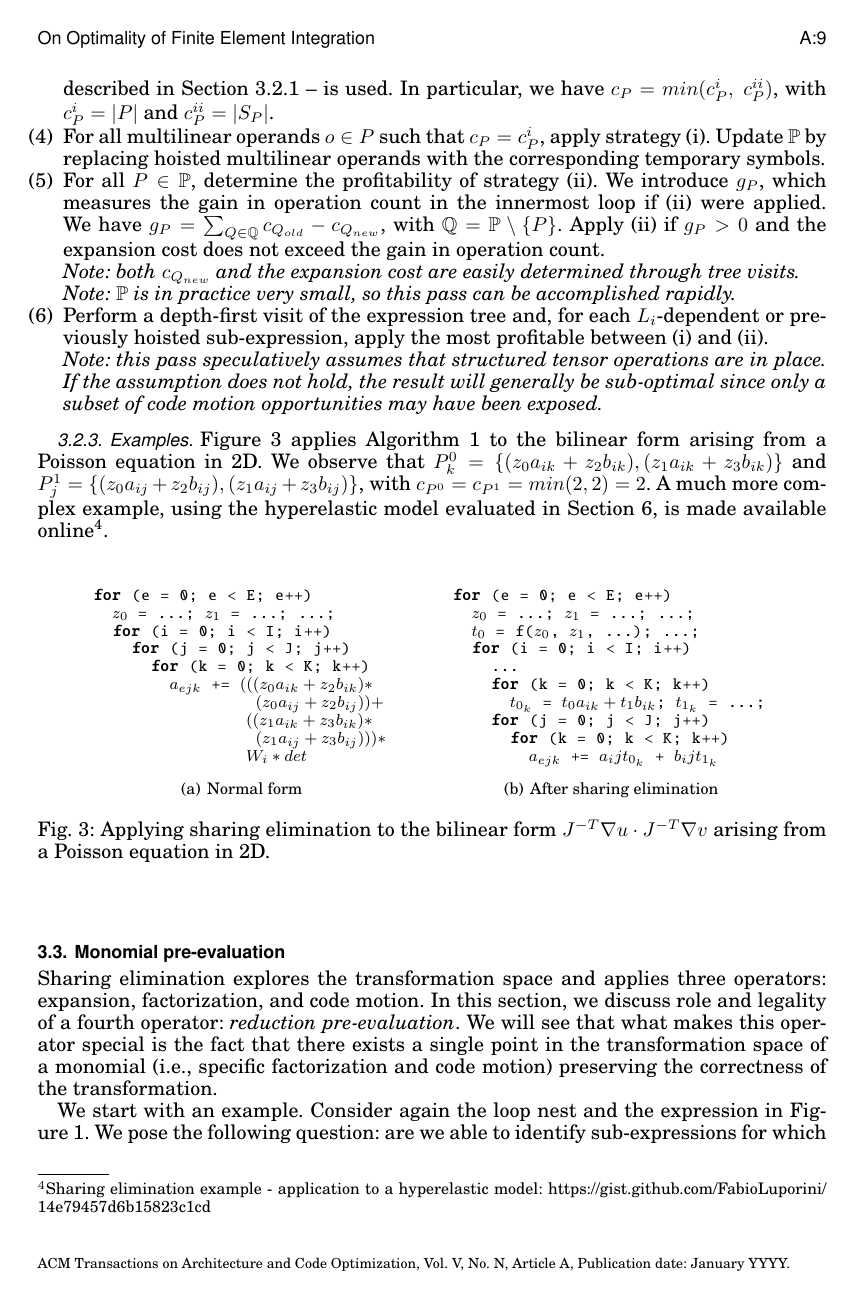
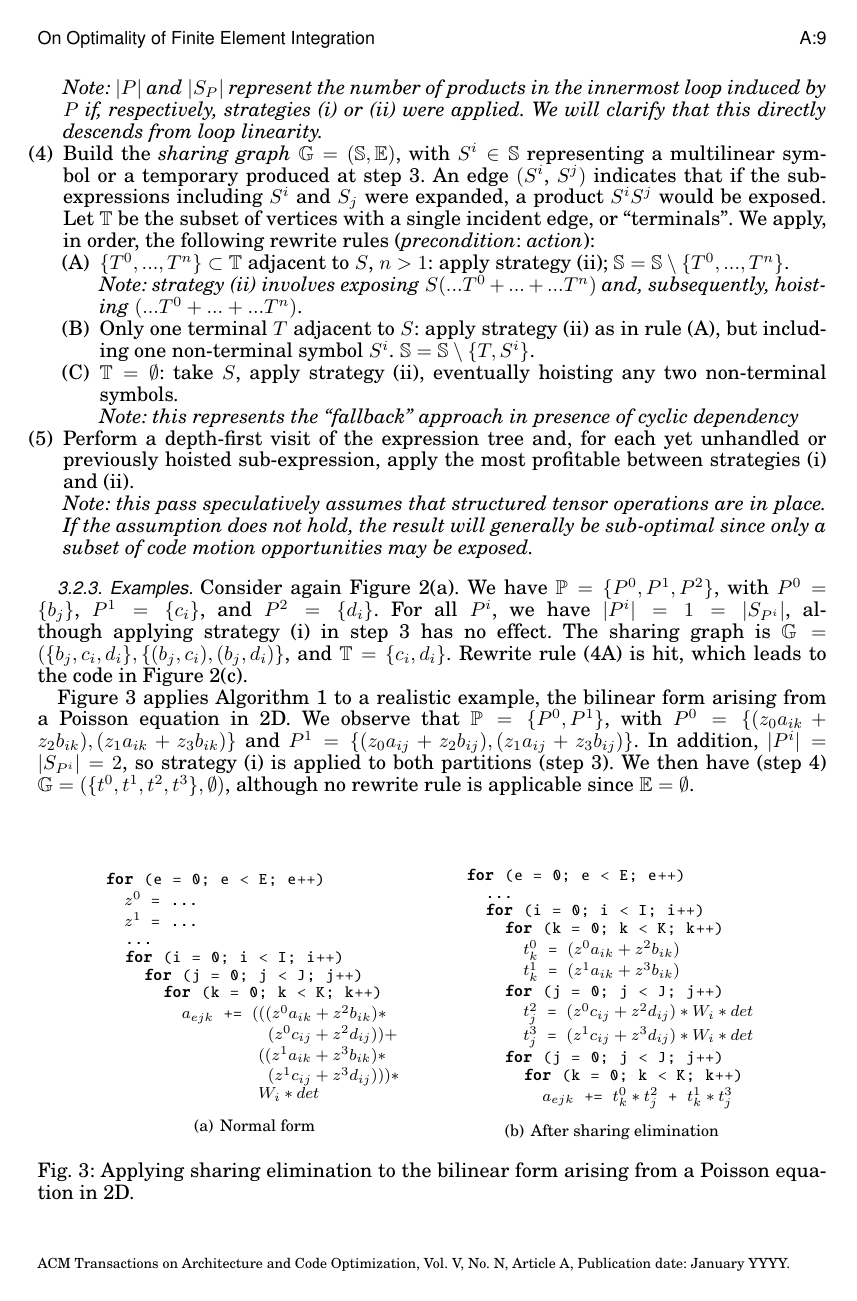
Before and after one commit to FabioLuporini/Paper-COFFE, a LaTeX paper (TOMS_Paper/assembly.tex): page 9 of 22 before the commit and page 9 of 23 after it. The pictures show the PDF file TOMS_Paper/assembly.pdf that the author committed with the source.

Commit message:
Rework, again, the algorithm...including the sharing graph

```diff
--- a/TOMS_Paper/assembly.tex
+++ b/TOMS_Paper/assembly.tex
@@ -381,8 +380,13 @@ The algorithm has three main phases: initialization (step 1); scheduling of mult
-\item For all multilinear operands $o \in P$ such that $c_P = c_P^i$, apply strategy (i). Update $\mathbb{P}$ by replacing hoisted multilinear operands with the corresponding temporary symbols.
-\item For all $P \in \mathbb{P}$, determine the profitability of strategy (ii). We introduce $g_P$, which measures the gain in operation count in the innermost loop if (ii) were applied. We have $g_P = \sum_{Q \in \mathbb{Q}} c_{Q_{old}} - c_{Q_{new}}$, with $\mathbb{Q} = \mathbb{P} \setminus \lbrace P \rbrace$. Apply (ii) if $g_P > 0$ and the expansion cost does not exceed the gain in operation count.
+\item Perform a depth-first visit of the expression tree to collect and partition multilinear operands into disjoint sets, $\mathbb{P} = \lbrace P^1, ..., P^{p}\rbrace$. $\mathbb{P}$ is such that multilinear operands in $P$ share a set of multilinear symbols $S_P$, whereas there is no sharing across different partitions.
+\item For each $P \in \mathbb{P}$ such that $|P| \leq |S_P|$, apply strategy (i) to the multilinear operands.
 
-\textit{Note: both $c_{Q_{new}}$ and the expansion cost are easily determined through tree visits.}
+\textit{Note: $|P|$ and $|S_P|$ represent the number of products in the innermost loop induced by $P$ if, respectively, strategies (i) or (ii) were applied. We will clarify that this directly descends from loop linearity.}
 
-\textit{Note: $\mathbb{P}$ is in practice very small, so this pass can be accomplished rapidly.}
-\item Perform a depth-first visit of the expression tree and, for each $L_i$-dependent or previously hoisted sub-expression, apply the most profitable between (i) and (ii).
+\item Build the \textit{sharing graph} $\mathbb{G} = (\mathbb{S}, \mathbb{E})$, with $S^i \in \mathbb{S}$ representing a multilinear symbol or a temporary produced at step 3. An edge $(S^i$, $S^j)$ indicates that if the sub-expressions including $S^i$ and $S_j$ were expanded, a product $S^i S^j$ would be exposed. Let $\mathbb{T}$ be the subset of vertices with a single incident edge, or ``terminals''. We apply, in order, the following rewrite rules (\textit{precondition}: \textit{action}):
+\begin{enumerate}[label=(\Alph*)]
+\item $\lbrace T^0, ..., T^n \rbrace \subset \mathbb{T}$ adjacent to $S$, $n > 1$: apply strategy (ii); $\mathbb{S} = \mathbb{S} \setminus \lbrace T^0, ..., T^n \rbrace$.\\ \textit{Note: strategy (ii) involves exposing $S (...T^0 + ... + ...T^n)$ and, subsequently, hoisting $(...T^0 + ... + ...T^n)$}.
+\item Only one terminal $T$ adjacent to $S$: apply strategy (ii) as in rule (A), but including one non-terminal symbol $S^i$. $\mathbb{S} = \mathbb{S} \setminus \lbrace T, S^i \rbrace$.
+\item $\mathbb{T} = \emptyset$: take $S$, apply strategy (ii), eventually hoisting any two non-terminal symbols.\\ \textit{Note: this represents the ``fallback'' approach in presence of cyclic dependency}
+\end{enumerate}
+\item Perform a depth-first visit of the expression tree and, for each yet unhandled or previously hoisted sub-expression, apply the most profitable between strategies (i) and (ii).
 
@@ -391,15 +395,21 @@ The algorithm has three main phases: initialization (step 1); scheduling of mult
 \end{Algo}
 
 %TODO : dire che il costo dell'espansione è semplicemente dato da ciascun s in | S_P | times la 2 evalato al depth di quell s.
+%\textit{Note: $\mathbb{S}$ is in practice very small, so this pass can be accomplished rapidly.}
 
 \subsubsection{Examples}
 \label{sec:se-examples}
-Figure~\ref{code:poisson} applies Algorithm~\ref{algo:sharing-elimination} to the bilinear form arising from a Poisson equation in 2D. We observe that $P_k^0 = \lbrace (z_0 a_{ik} + z_2 b_{ik}), (z_1 a_{ik} + z_3 b_{ik})\rbrace$ and $P_j^1 = \lbrace (z_0 a_{ij} + z_2 b_{ij}), (z_1 a_{ij} + z_3 b_{ij})\rbrace$, with $c_{P^0} = c_{P^1} = {min(}2, 2{)} = 2$. A much more complex example, using the hyperelastic model evaluated in Section~\ref{sec:perf-results}, is made available online\footnote{Sharing elimination example - application to a hyperelastic model: \url{https://gist.github.com/FabioLuporini/14e79457d6b15823c1cd}}.
+Consider again Figure~\ref{code:multi_loopnest_a}. We have $\mathbb{P} = \lbrace P^0, P^1, P^2\rbrace$, with $P^0 = \lbrace b_j\rbrace$, $P^1 = \lbrace c_i\rbrace$, and $P^2 = \lbrace d_i\rbrace$. For all $P^i$, we have $|P^i| = 1 = |S_{P^i}|$, although applying strategy (i) in step 3 has no effect. The sharing graph is $\mathbb{G} = (\lbrace b_j, c_i, d_i \rbrace, \lbrace (b_j, c_i), (b_j, d_i) \rbrace$, and $\mathbb{T} = \lbrace c_i, d_i \rbrace$. Rewrite rule (4A) is hit, which leads to the code in Figure~\ref{code:multi_loopnest_c}.
+
+Figure~\ref{code:poisson} applies Algorithm~\ref{algo:sharing-elimination} to a realistic example, the bilinear form arising from a Poisson equation in 2D. We observe that $\mathbb{P} = \lbrace P^0, P^1\rbrace$, with $P^0 = \lbrace (z_0 a_{ik} + z_2 b_{ik}), (z_1 a_{ik} + z_3 b_{ik})\rbrace$ and $P^1 = \lbrace (z_0 a_{ij} + z_2 b_{ij}), (z_1 a_{ij} + z_3 b_{ij})\rbrace$. In addition, $|P^i| = |S_{P^i}| = 2$, so strategy (i) is applied to both partitions (step 3). We then have (step 4) $\mathbb{G} = (\lbrace t^0, t^1, t^2, t^3 \rbrace, \emptyset)$, although no rewrite rule is applicable since $\mathbb{E} = \emptyset$.
+
 \begin{figure}[h]\begin{CenteredBox}
 {\subfigcapskip = 7pt \subfigure[Normal form]{\label{code:poisson_a}\lstinputlisting[basicstyle=\footnotesize\ttfamily]{listings/poisson_pre_se.code}}}
 ~~~~~~~~~~
 {\subfigcapskip = 7pt \subfigure[After sharing elimination]{\label{code:poisson_b}\lstinputlisting[basicstyle=\footnotesize\ttfamily]{listings/poisson_after_se.code}}}
-\end{CenteredBox}\caption{Applying sharing elimination to the bilinear form $J^{-T} \nabla u \cdot J^{-T} \nabla v$ arising from a Poisson equation in 2D.}\label{code:poisson}\end{figure}
+\end{CenteredBox}\caption{Applying sharing elimination to the bilinear form arising from a Poisson equation in 2D.}\label{code:poisson}\end{figure}
+
+A much more complex example, using the hyperelastic model evaluated in Section~\ref{sec:perf-results}, is made available online\footnote{Sharing elimination example - application to a hyperelastic model: \url{https://gist.github.com/FabioLuporini/14e79457d6b15823c1cd}}
 
 \subsection{Monomial pre-evaluation}
 \label{sec:pre-evaluation}
```
Also changed, not shown: TOMS_Paper/assembly.pdf, TOMS_Paper/assembly.tex (9 more changed lines), 3 other files.
